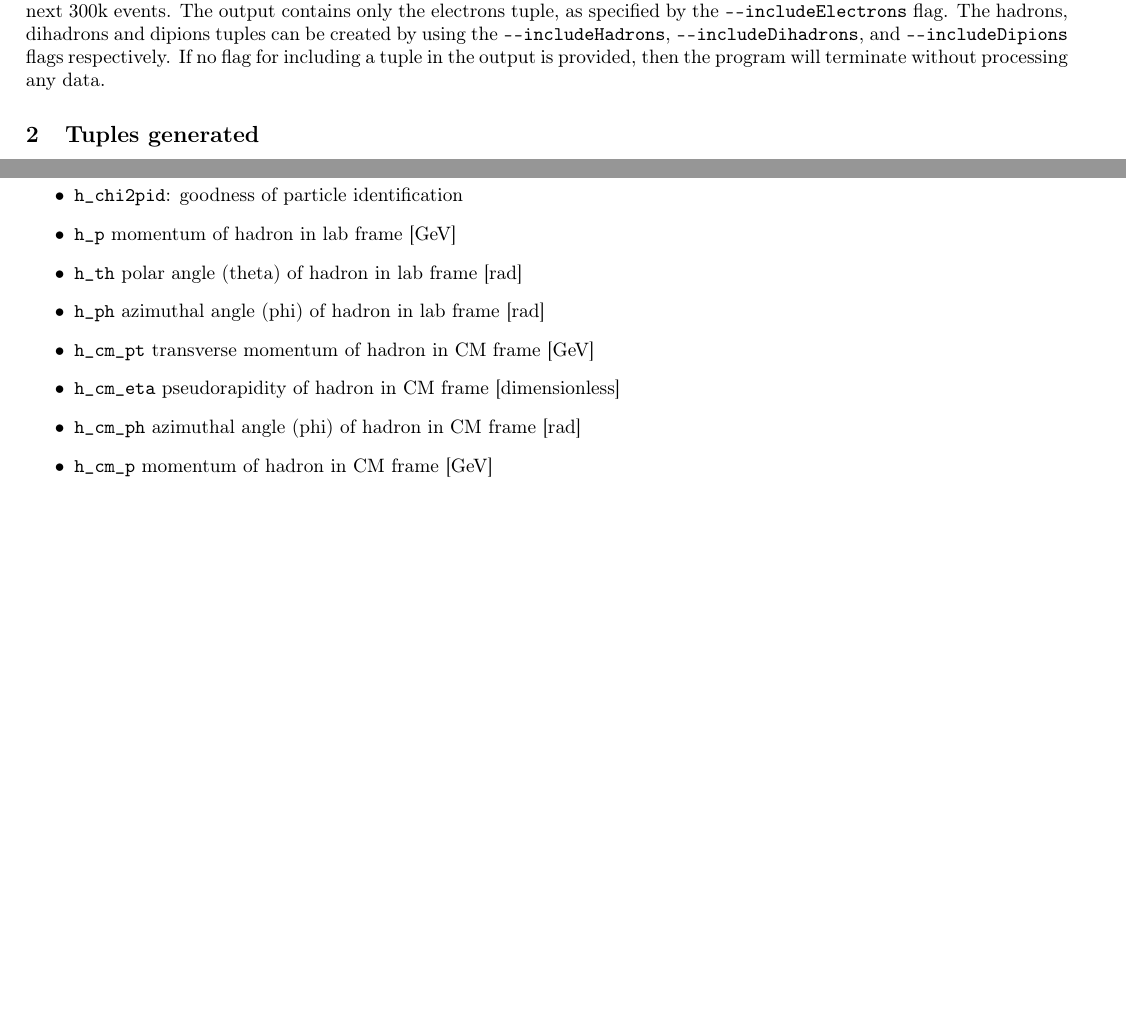
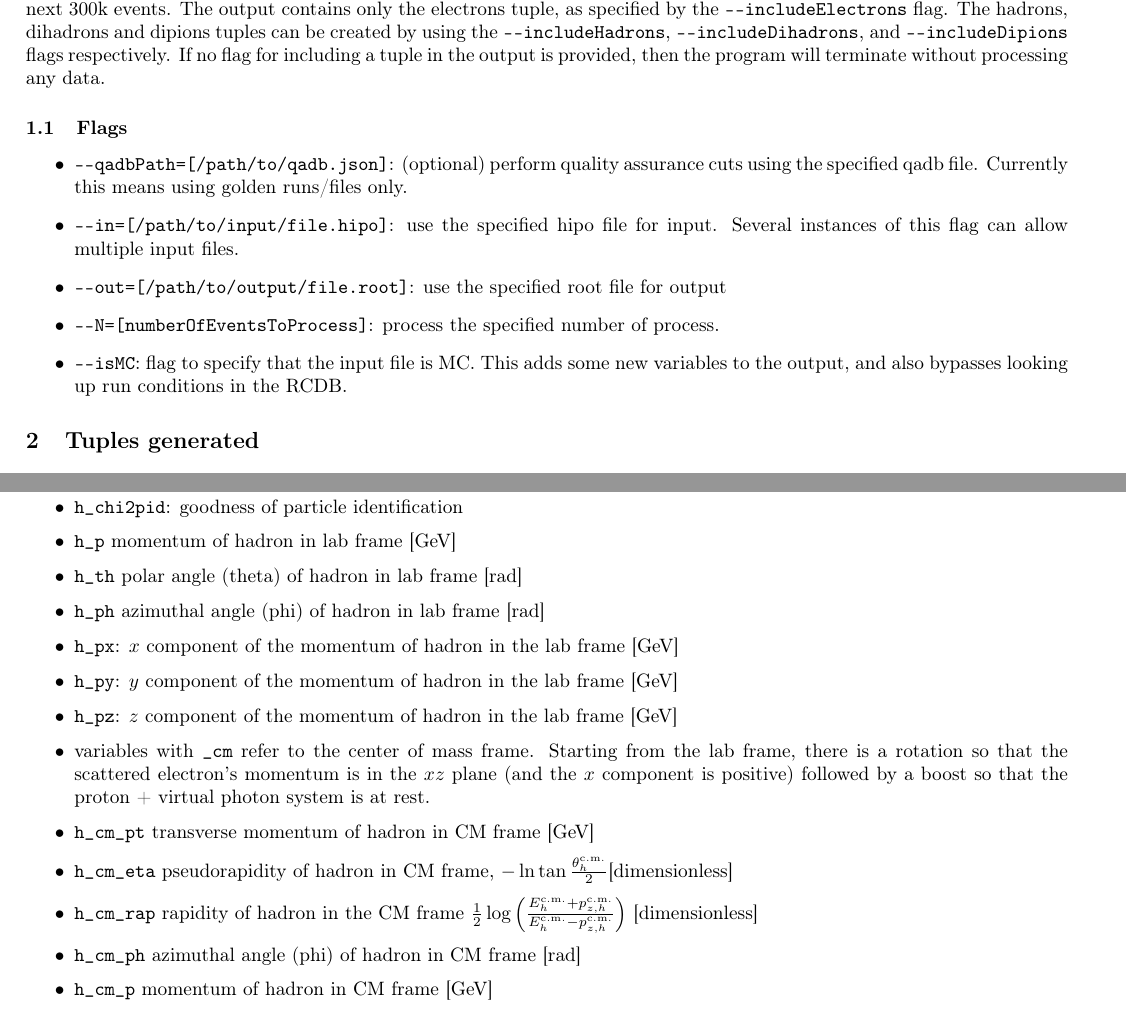
Before and after one commit to sebouh137/sidis_tuples, a LaTeX document (doc/instructions.tex): two parts of pages 2 and 3 of 3 before the commit and two parts of pages 2 and 3 of 4 after it, joined at a grey line, cut so that both start at the same text, the shorter picture padded with empty space. Compiled offline with pdfLaTeX.

Commit message:
update instructions

```diff
--- a/doc/instructions.tex
+++ b/doc/instructions.tex
@@ -93,6 +93,14 @@ Example:\\
 
 This creates opens the file \code{/work/clas12/rg-a/montecarlo/fall2018/torus-1/clasdis/nobg/DIS\_pass1\_997\_1002.hipo}, and outputs a file \code{mc\_electrons.root}.  The \code{-{}-isMC} flag tells the program that the input file is from a Monte-Carlo simulation.  The optional \code{-{}-skipEvents} and \code{-{}-N} arguments tells the program to skip the first 600k events, and then processes the next 300k events.  The output contains only the electrons tuple, as specified by the \code{-{}-includeElectrons} flag.  The hadrons, dihadrons and dipions tuples can be created by using the \code{-{}-includeHadrons}, \code{-{}-includeDihadrons}, and \code{-{}-includeDipions} flags respectively.  If no flag for including a tuple in the output is provided, then the program will terminate without processing any data.
 
+ \subsection{Flags}
+\begin{itemize}
+\item \code{-{}-qadbPath=[/path/to/qadb.json]}: (optional) perform quality assurance cuts using the specified qadb file.  Currently this means using golden runs/files only.
+\item \code{-{}-in=[/path/to/input/file.hipo]}: use the specified hipo file for input.  Several instances of this flag can allow multiple input files.
+\item \code{-{}-out=[/path/to/output/file.root]}: use the specified root file for output
+\item \code{-{}-N=[numberOfEventsToProcess]}:  process the specified number of process.
+\item \code{-{}-isMC}: flag to specify that the input file is MC.  This adds some new variables to the output, and also bypasses looking up run conditions in the RCDB.
+\end{itemize}
 
 \section{Tuples generated}
 The following subsections detail the tuples that are generated
@@ -149,8 +161,13 @@ List of variables:
 \item \code{h\_p} momentum of hadron in lab frame [GeV]
 \item \code{h\_th} polar angle (theta) of hadron in lab frame [rad]
 \item \code{h\_ph} azimuthal angle (phi) of hadron in lab frame [rad]
+\item \code{h\_px}: $x$ component of the momentum of hadron in the lab frame [GeV]
+\item \code{h\_py}: $y$ component of the momentum of hadron in the lab frame [GeV]
+\item \code{h\_pz}: $z$ component of the momentum of hadron in the lab frame [GeV]
+\item variables with \code{\_cm} refer to the center of mass frame.  Starting from the lab frame, there is a rotation so that the scattered electron's momentum is in the $xz$ plane (and the $x$ component is positive) followed by a boost so that the proton + virtual photon system is at rest.
 \item \code{h\_cm\_pt} transverse momentum of hadron in CM frame [GeV]
-\item \code{h\_cm\_eta} pseudorapidity of hadron in CM frame [dimensionless]
+\item \code{h\_cm\_eta} pseudorapidity of hadron in CM frame, $-\ln\tan\frac{\theta^{\rm c.m.}_h}{2}$[dimensionless]
+\item \code{h\_cm\_rap} rapidity of hadron in the CM frame $\frac {1}{2} \log\left(\frac{E^{\rm c.m.}_h+p^{\rm c.m.}_{z,h}}{E^{\rm c.m.}_h-p^{\rm c.m.}_{z,h}}\right)$ [dimensionless]
 \item \code{h\_cm\_ph} azimuthal angle (phi) of hadron in CM frame [rad]
 \item \code{h\_cm\_p}  momentum of hadron in CM frame [GeV]
 \item \code{h\_cm\_th} azimuthal angle (theta) of hadron in CM frame [rad]
```
Also changed, not shown: doc/instructions.pdf, doc/instructions.tex (22 more changed lines).
